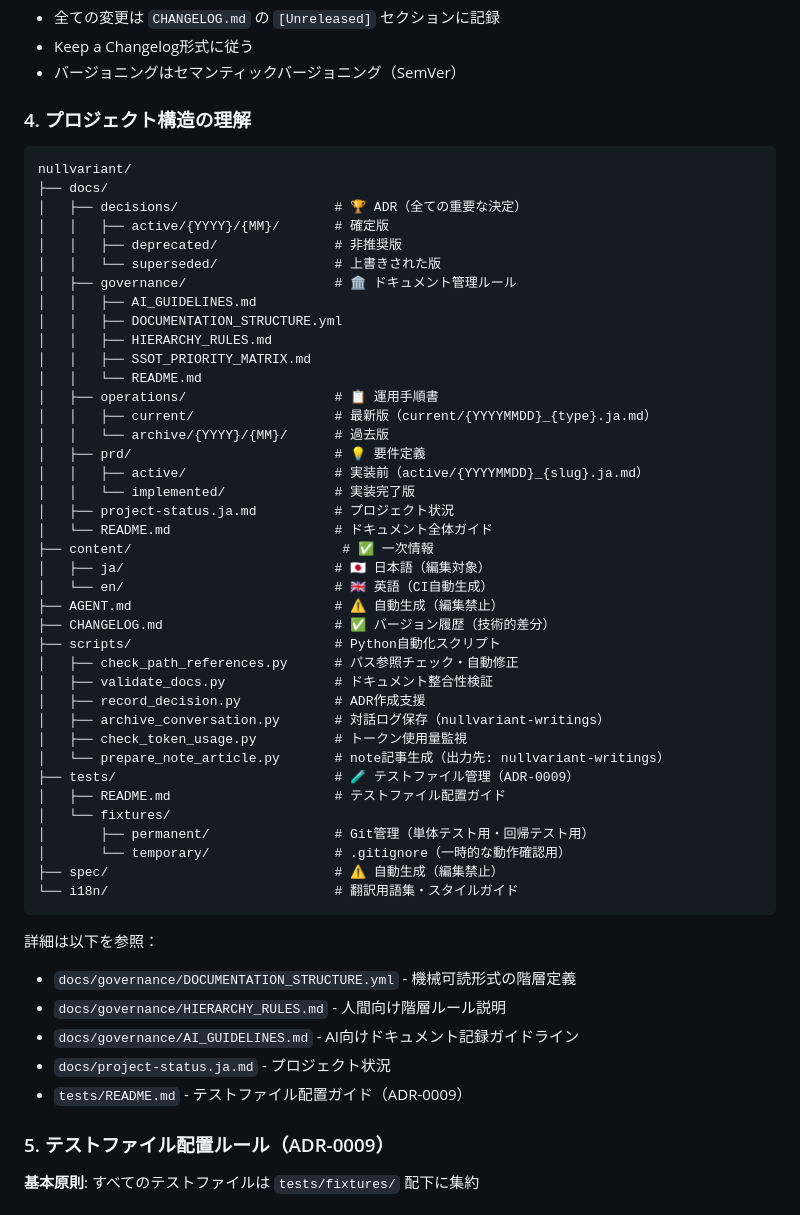
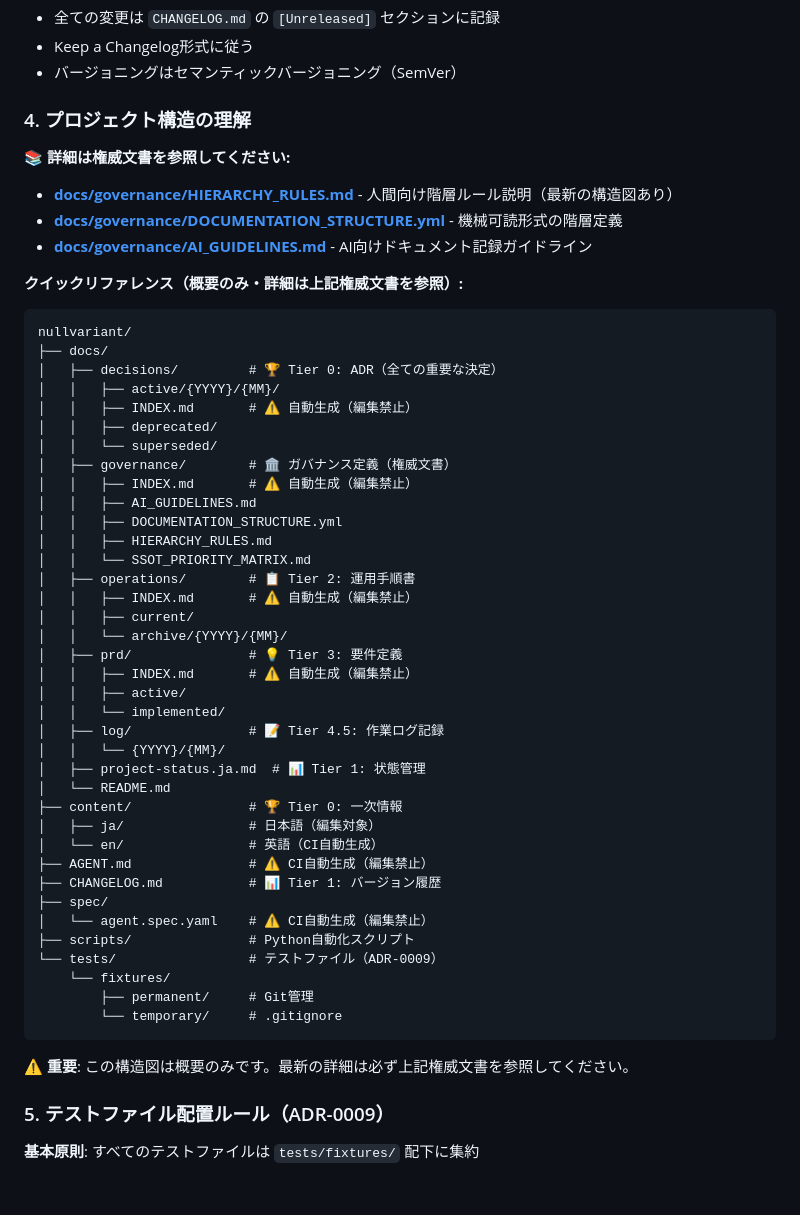
Before and after one commit to nullvariant/self-perfecting-os, a Markdown page: .github/copilot-instructions.md, the part around the change. Rendered like a GitHub page.

Commit message:
docs: Convert copilot-instructions to reference-only design (ADR-0013)
- Change .github/copilot-instructions.md from detailed duplication to reference-based
- Remove 40-line detailed structure diagram (L82-121)
- Add explicit links to authority documents (HIERARCHY_RULES.md, DOCUMENTATION_STRUCTURE.yml, AI_GUIDELINES.md)
- Add quick reference with warning: '⚠️ 重要: この構造図は概要のみです'
- Create ADR-0013 documenting this architectural change
- Root cause: Physical separation + not in workflow + DRY violation
- Solution: Single Source of Truth (HIERARCHY_RULES.md) + minimal reference in copilot-instructions
- Benefit: Eliminate sync drift structurally, reduce maintenance burden

````diff
--- a/.github/copilot-instructions.md
+++ b/.github/copilot-instructions.md
@@ -78,54 +78,55 @@ python scripts/record_decision.py \
 
 ### 4. プロジェクト構造の理解
 
+**📚 詳細は権威文書を参照してください:**
+
+- **[docs/governance/HIERARCHY_RULES.md](../docs/governance/HIERARCHY_RULES.md)** - 人間向け階層ルール説明（最新の構造図あり）
+- **[docs/governance/DOCUMENTATION_STRUCTURE.yml](../docs/governance/DOCUMENTATION_STRUCTURE.yml)** - 機械可読形式の階層定義
+- **[docs/governance/AI_GUIDELINES.md](../docs/governance/AI_GUIDELINES.md)** - AI向けドキュメント記録ガイドライン
+
+**クイックリファレンス（概要のみ・詳細は上記権威文書を参照）:**
+
 ```
 nullvariant/
 ├── docs/
-│   ├── decisions/                    # 🏆 ADR（全ての重要な決定）
-│   │   ├── active/{YYYY}/{MM}/       # 確定版
-│   │   ├── deprecated/               # 非推奨版
-│   │   └── superseded/               # 上書きされた版
-│   ├── governance/                   # 🏛️ ドキュメント管理ルール
+│   ├── decisions/         # 🏆 Tier 0: ADR（全ての重要な決定）
+│   │   ├── active/{YYYY}/{MM}/
+│   │   ├── INDEX.md       # ⚠️ 自動生成（編集禁止）
+│   │   ├── deprecated/
+│   │   └── superseded/
+│   ├── governance/        # 🏛️ ガバナンス定義（権威文書）
+│   │   ├── INDEX.md       # ⚠️ 自動生成（編集禁止）
 │   │   ├── AI_GUIDELINES.md
 │   │   ├── DOCUMENTATION_STRUCTURE.yml
 │   │   ├── HIERARCHY_RULES.md
-│   │   ├── SSOT_PRIORITY_MATRIX.md
-│   │   └── README.md
-│   ├── operations/                   # 📋 運用手順書
-│   │   ├── current/                  # 最新版（current/{YYYYMMDD}_{type}.ja.md）
-│   │   └── archive/{YYYY}/{MM}/      # 過去版
-│   ├── prd/                          # 💡 要件定義
-│   │   ├── active/                   # 実装前（active/{YYYYMMDD}_{slug}.ja.md）
-│   │   └── implemented/              # 実装完了版
-│   ├── project-status.ja.md          # プロジェクト状況
-│   └── README.md                     # ドキュメント全体ガイド
-├── content/                           # ✅ 一次情報
-│   ├── ja/                           # 🇯🇵 日本語（編集対象）
-│   └── en/                           # 🇬🇧 英語（CI自動生成）
-├── AGENT.md                          # ⚠️ 自動生成（編集禁止）
-├── CHANGELOG.md                      # ✅ バージョン履歴（技術的差分）
-├── scripts/                          # Python自動化スクリプト
-│   ├── check_path_references.py      # パス参照チェック・自動修正
-│   ├── validate_docs.py              # ドキュメント整合性検証
-│   ├── record_decision.py            # ADR作成支援
-│   ├── archive_conversation.py       # 対話ログ保存（nullvariant-writings）
-│   ├── check_token_usage.py          # トークン使用量監視
-│   └── prepare_note_article.py       # note記事生成（出力先: nullvariant-writings）
-├── tests/                            # 🧪 テストファイル管理（ADR-0009）
-│   ├── README.md                     # テストファイル配置ガイド
-│   └── fixtures/
-│       ├── permanent/                # Git管理（単体テスト用・回帰テスト用）
-│       └── temporary/                # .gitignore（一時的な動作確認用）
-├── spec/                             # ⚠️ 自動生成（編集禁止）
-└── i18n/                             # 翻訳用語集・スタイルガイド
+│   │   └── SSOT_PRIORITY_MATRIX.md
+│   ├── operations/        # 📋 Tier 2: 運用手順書
+│   │   ├── INDEX.md       # ⚠️ 自動生成（編集禁止）
+│   │   ├── current/
+│   │   └── archive/{YYYY}/{MM}/
+│   ├── prd/               # 💡 Tier 3: 要件定義
+│   │   ├── INDEX.md       # ⚠️ 自動生成（編集禁止）
+│   │   ├── active/
+│   │   └── implemented/
+│   ├── log/               # 📝 Tier 4.5: 作業ログ記録
+│   │   └── {YYYY}/{MM}/
+│   ├── project-status.ja.md  # 📊 Tier 1: 状態管理
+│   └── README.md
+├── content/               # 🏆 Tier 0: 一次情報
+│   ├── ja/                # 日本語（編集対象）
+│   └── en/                # 英語（CI自動生成）
+├── AGENT.md               # ⚠️ CI自動生成（編集禁止）
+├── CHANGELOG.md           # 📊 Tier 1: バージョン履歴
+├── spec/
+│   └── agent.spec.yaml    # ⚠️ CI自動生成（編集禁止）
+├── scripts/               # Python自動化スクリプト
+└── tests/                 # テストファイル（ADR-0009）
+    └── fixtures/
+        ├── permanent/     # Git管理
+        └── temporary/     # .gitignore
 ```
 
-詳細は以下を参照：
-- `docs/governance/DOCUMENTATION_STRUCTURE.yml` - 機械可読形式の階層定義
-- `docs/governance/HIERARCHY_RULES.md` - 人間向け階層ルール説明
-- `docs/governance/AI_GUIDELINES.md` - AI向けドキュメント記録ガイドライン
-- `docs/project-status.ja.md` - プロジェクト状況
-- `tests/README.md` - テストファイル配置ガイド（ADR-0009）
+**⚠️ 重要**: この構造図は概要のみです。最新の詳細は必ず上記権威文書を参照してください。
 
 ### 5. テストファイル配置ルール（ADR-0009）
 
````
Also changed, not shown: 1 other file.
